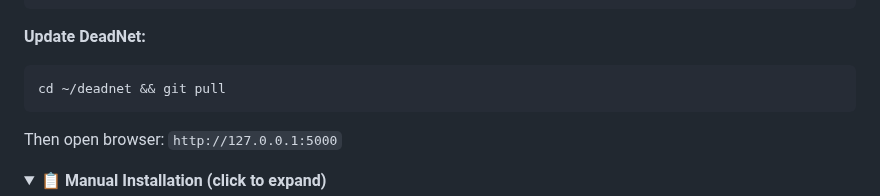
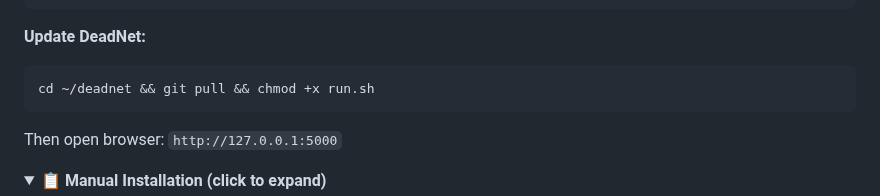
Before and after one commit to risunCode/Deadnet-Windows, a Markdown page: README.md, the part around the change. GitHub-like rendering; folded sections open.

Commit message:
Update: chmod +x run.sh after pull

````diff
--- a/README.md
+++ b/README.md
@@ -120,7 +120,7 @@ su -c "sh ~/deadnet/run.sh"
 
 **Update DeadNet:**
 ```bash
-cd ~/deadnet && git pull
+cd ~/deadnet && git pull && chmod +x run.sh
 ```
 Then open browser: `http://127.0.0.1:5000`
 
````
